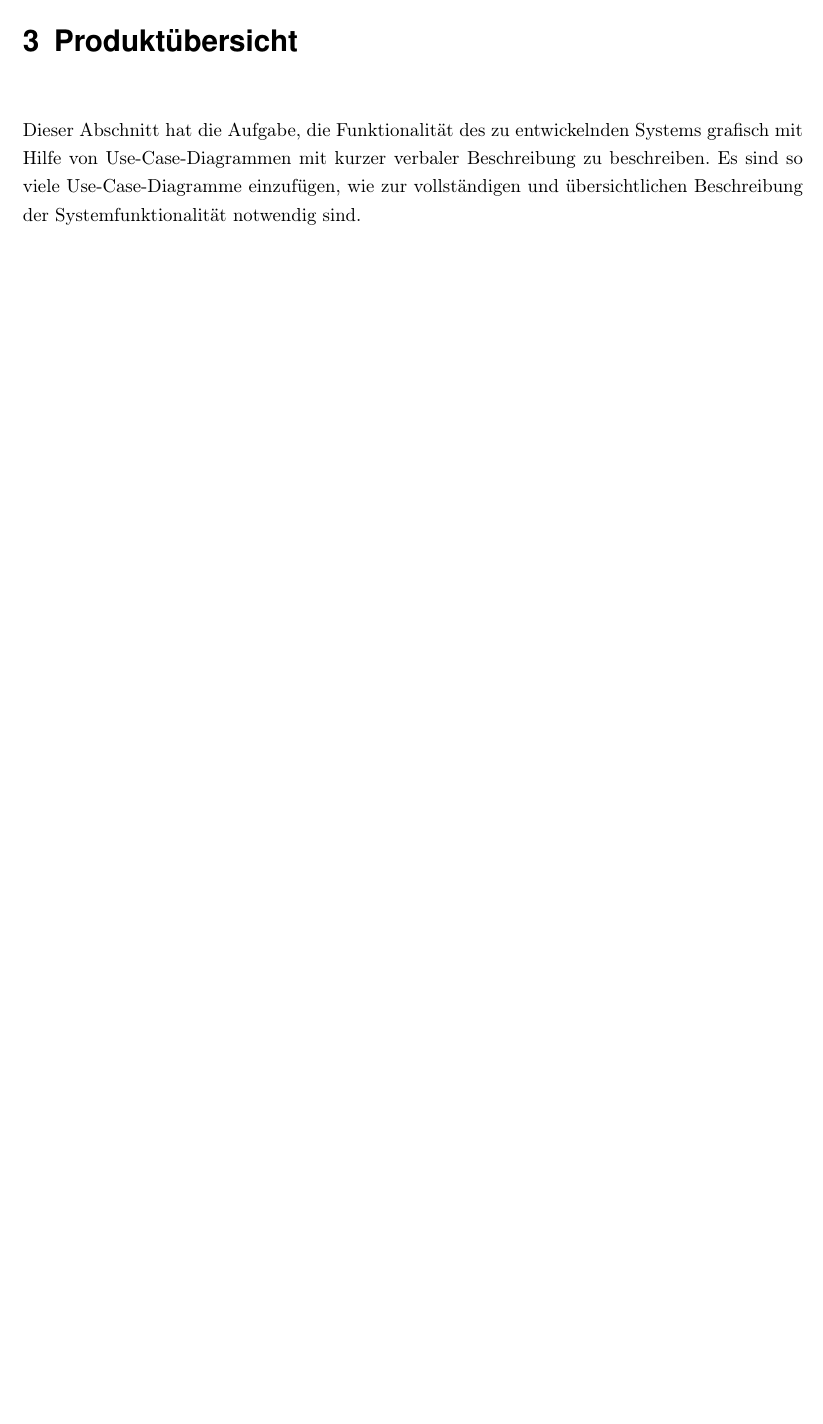
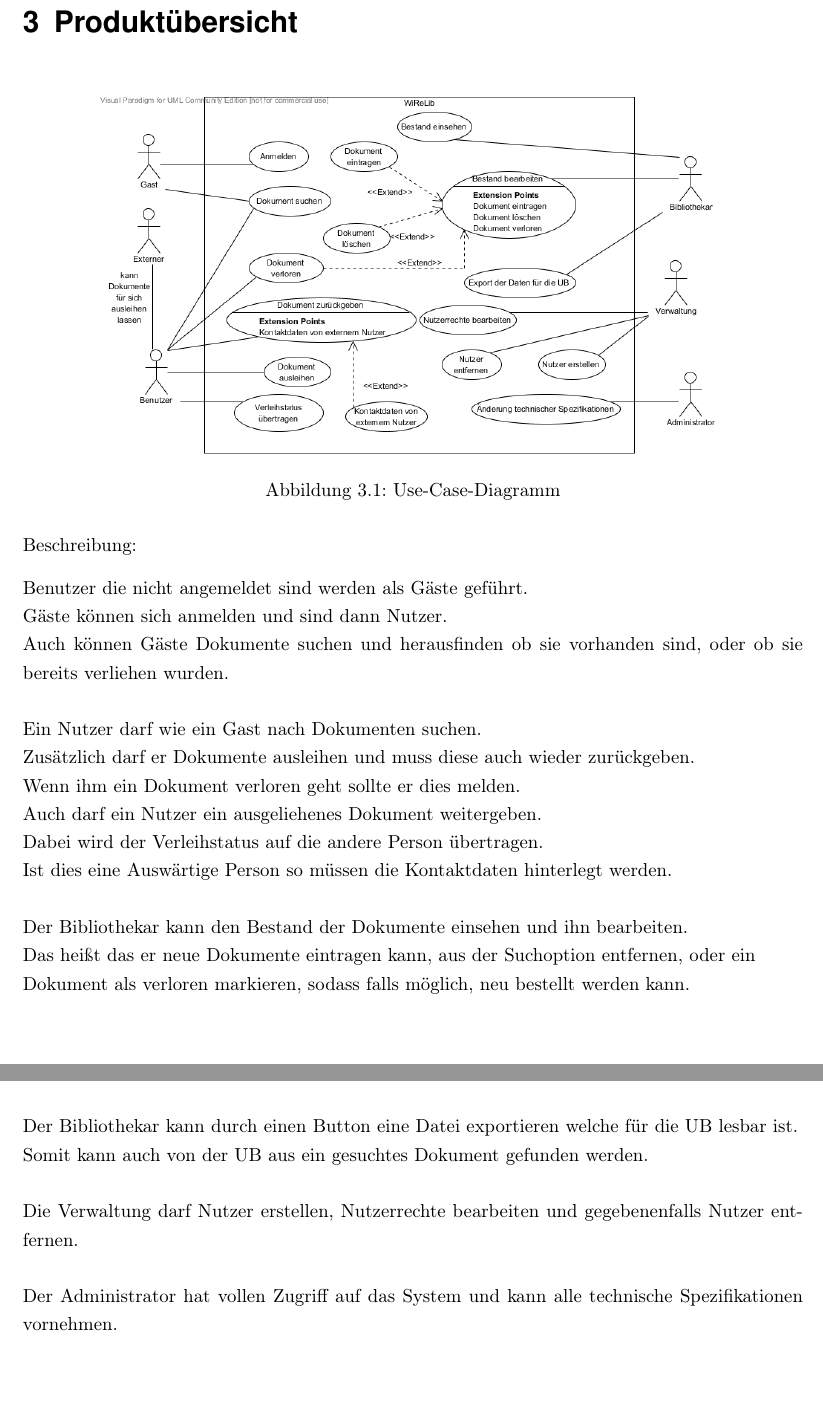
Before and after one commit to WiReSEP/WireLib2012, a LaTeX thesis (doc/Pflichtenheft/TemplatePflichtenheft.tex, which reads doc/Pflichtenheft/inhalt/produktuebersicht.tex): part of page 9 of 37 before the commit and two parts of pages 9 and 10 of 38 after it, the two joined at a grey line, cut so that both start at the same text, the shorter picture padded with empty space. Compiled offline with pdfLaTeX; an older LaTeX class or package is replaced by its successor.

Commit message:
usecase + produktuebersicht

```diff
--- a/doc/Pflichtenheft/inhalt/produktuebersicht.tex
+++ b/doc/Pflichtenheft/inhalt/produktuebersicht.tex
@@ -1,8 +1,33 @@
 % Kapitel 3
 %-------------------------------------------------------------------------------
 \chapter{Produktübersicht}
-Dieser Abschnitt hat die Aufgabe, die Funktionalität des zu entwickelnden
-Systems  grafisch mit Hilfe von Use-Case-Diagrammen mit kurzer verbaler
-Beschreibung zu beschreiben. Es sind so viele Use-Case-Diagramme einzufügen,
-wie zur vollständigen und übersichtlichen Beschreibung der Systemfunktionalität
-notwendig sind.
+
+\begin{figure}[h]
+\centering
+\includegraphics[width=0.8\linewidth]{bilder/use-case.png}
+\caption[Use-Case-Diagramm]{Use-Case-Diagramm}
+\end{figure}
+
+
+Beschreibung:
+
+Benutzer die nicht angemeldet sind werden als Gäste geführt.\\
+Gäste können sich anmelden und sind dann Nutzer. \\
+Auch können Gäste Dokumente suchen und herausfinden ob sie vorhanden sind, oder ob sie bereits verliehen wurden.\\
+\\
+Ein Nutzer darf wie ein Gast nach Dokumenten suchen.\\
+Zusätzlich darf er Dokumente ausleihen und muss diese auch wieder zurückgeben.\\
+Wenn ihm ein Dokument verloren geht sollte er dies melden.\\
+Auch darf ein Nutzer ein ausgeliehenes Dokument weitergeben.\\
+Dabei wird der Verleihstatus auf die andere Person übertragen.\\
+Ist dies eine Auswärtige Person so müssen die Kontaktdaten hinterlegt werden.\\
+\\
+Der Bibliothekar kann den Bestand der Dokumente einsehen und ihn bearbeiten.\\
+Das heißt das er neue Dokumente eintragen kann, aus der Suchoption entfernen, oder ein\\
+Dokument als verloren markieren, sodass falls möglich, neu bestellt werden kann.\\
+Der Bibliothekar kann durch einen Button eine Datei exportieren welche für die UB lesbar ist.\\
+Somit kann auch von der UB aus ein gesuchtes Dokument gefunden werden.\\
+\\
+Die Verwaltung darf Nutzer erstellen, Nutzerrechte bearbeiten und gegebenenfalls Nutzer entfernen.\\
+\\
+Der Administrator hat vollen Zugriff auf das System und kann alle technische Spezifikationen vornehmen.\\
```
Also changed, not shown: doc/Pflichtenheft/bilder/use-case.png.
